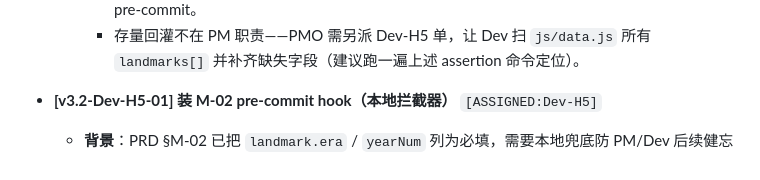
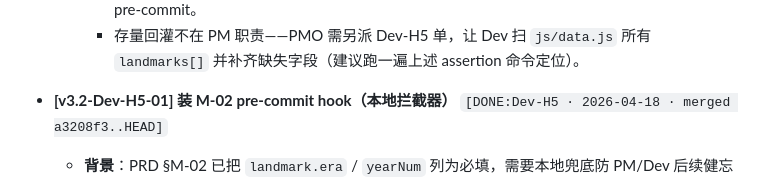
Before and after one commit to soniaho0207-55555/travel-web, a Markdown page: workflow/backlog.md, the part around the change. GitHub-like rendering.

Commit message:
backlog: v3.2-Dev-H5-01 标 DONE (pre-commit hook 已合 main)

```diff
--- a/workflow/backlog.md
+++ b/workflow/backlog.md
@@ -542,7 +542,7 @@ QA 立场：PRD 附录 D · D-02 仅点名 4 个正文元素，未要求所有
     - QA assertion 命令已写进 PRD（Node 一行 check 存量），PMO 可直接交 QA 测试或 Dev 挂 pre-commit。
     - 存量回灌不在 PM 职责——PMO 需另派 Dev-H5 单，让 Dev 扫 `js/data.js` 所有 `landmarks[]` 并补齐缺失字段（建议跑一遍上述 assertion 命令定位）。
 
-- **[v3.2-Dev-H5-01] 装 M-02 pre-commit hook（本地拦截器）** `[ASSIGNED:Dev-H5]`
+- **[v3.2-Dev-H5-01] 装 M-02 pre-commit hook（本地拦截器）** `[DONE:Dev-H5 · 2026-04-18 · merged a3208f3..HEAD]`
   - **背景**：PRD §M-02 已把 `landmark.era` / `yearNum` 列为必填，需要本地兜底防 PM/Dev 后续健忘
   - **临时扩权**（CEO 已批 · 仅本单 · 完成后回默认权限）：允许 Dev-H5 新建 `scripts/check-landmark-schema.js`、新建 `.husky/pre-commit`、修改 `package.json`（+ husky devDep + `prepare` 脚本）、视需要补 `.gitignore`
   - **工作分支**：`dev`（先 `git checkout dev && git pull origin dev`）
```
